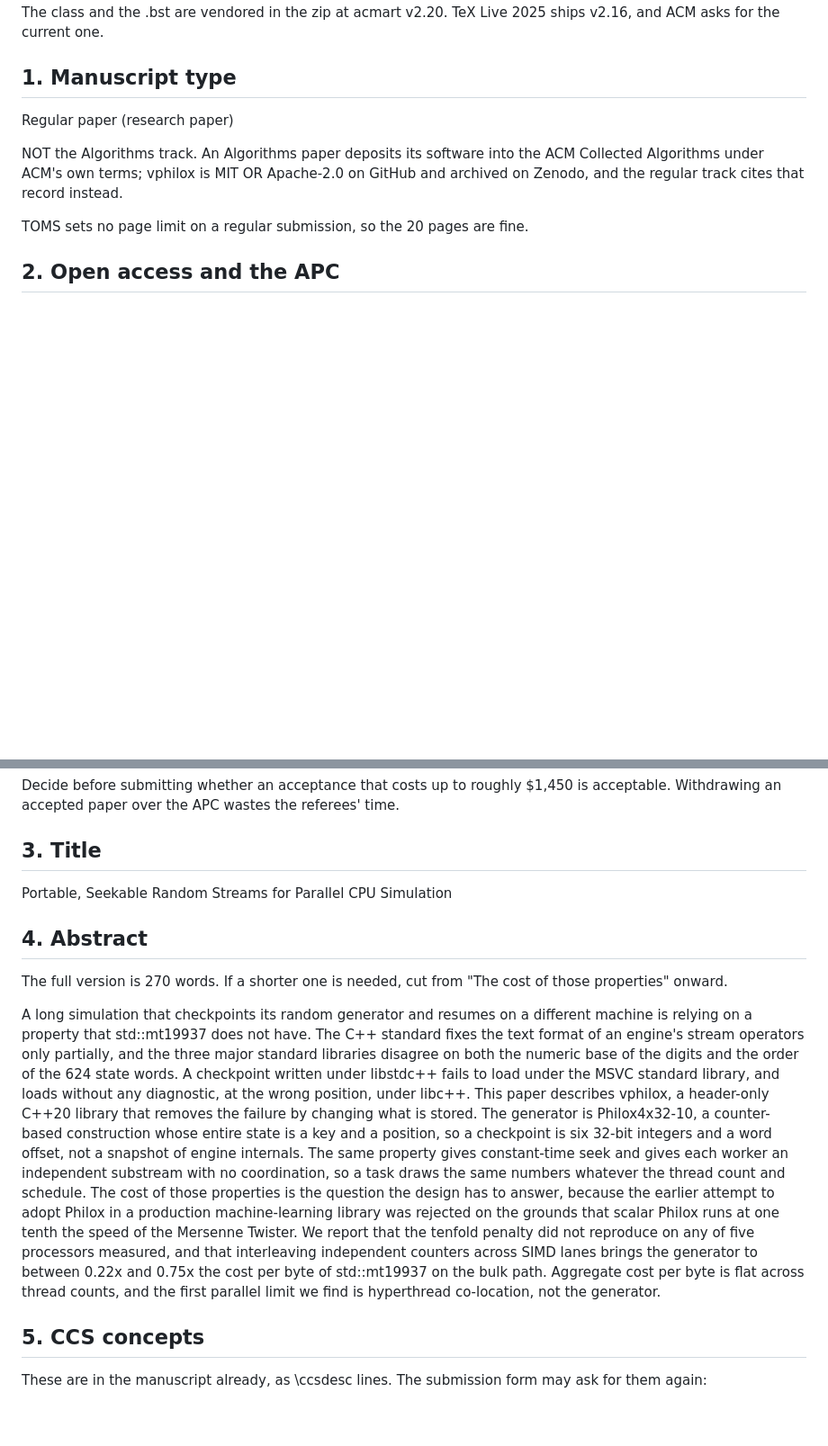
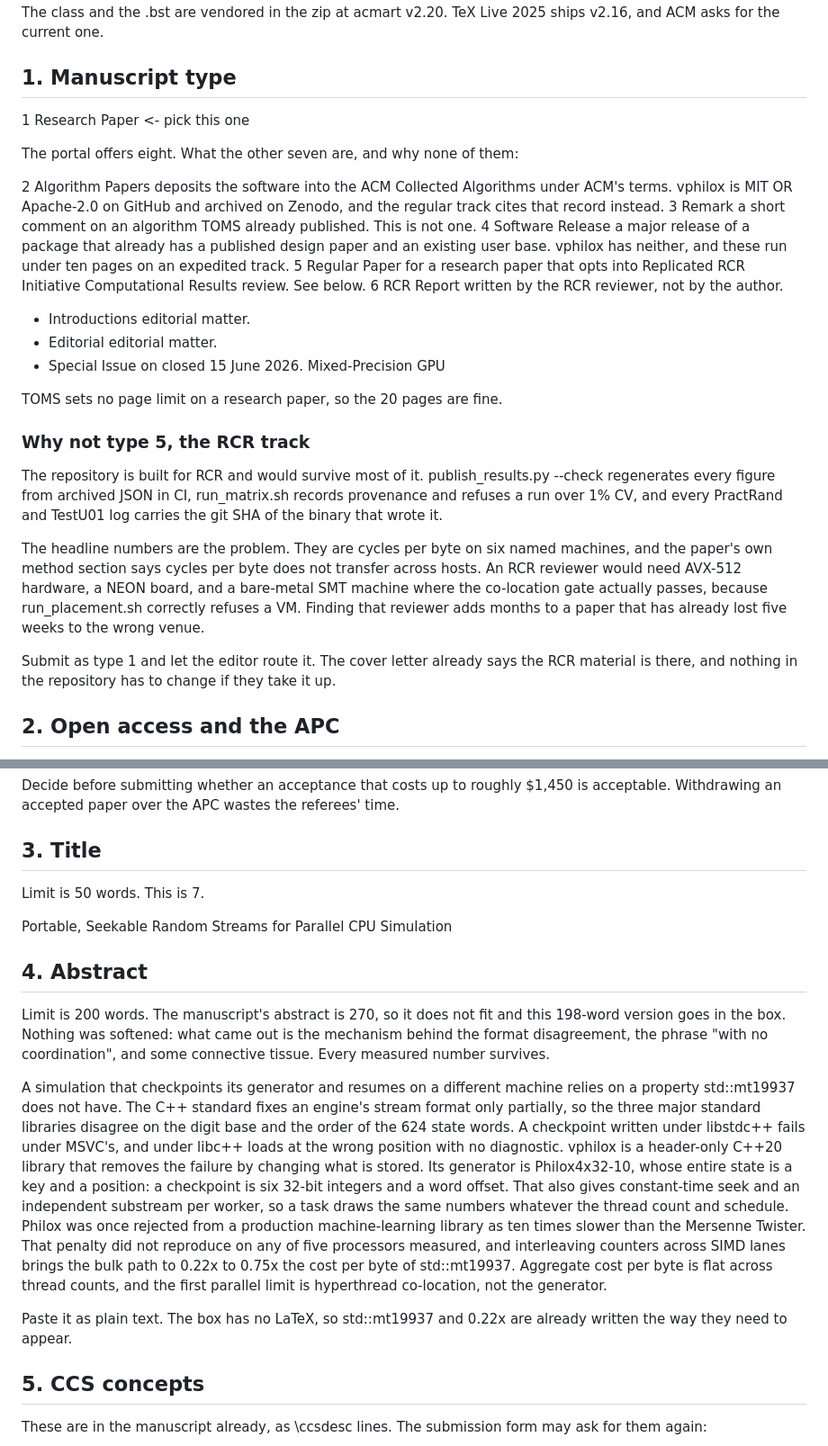
Before and after one commit to sinhaparth5/vphilox, a Markdown page: generated/submission-pack.md, 2 parts joined by grey strips. Shown at 90% size. Drawn GitHub-style; blank space fills up the shorter version.

Commit message:
Answer step 1 of the form: type, title, abstract
The portal offers eight manuscript types and the pack named a category
that is not one of them. It now lists all eight with a line on why each
is wrong, and picks Research Paper.

The RCR track was the one real alternative and it is worth saying why
not. The repository would survive most of an RCR review, since every
figure regenerates from archived JSON under CI and every battery log
carries a git SHA. What it cannot hand a reviewer is the hardware: the
headline numbers are cycles per byte on six named machines, the method
section says that unit does not transfer across hosts, and the placement
study needs bare metal where the co-location gate passes. Finding a
referee with AVX-512, a NEON board and a machine that can place threads
adds months. Submit as a research paper and let the editor route it.

The abstract box caps at 200 words and the manuscript's abstract is 270,
so the pack now carries a 198-word version. It loses the mechanism
behind the format disagreement and the phrase "with no coordination".
It keeps every measured number: 624 state words, six 32-bit integers,
five processors, 0.22x to 0.75x, and hyperthread co-location as the
first parallel limit.

The title is 7 words against a 50-word limit and goes in unchanged.

```diff
--- a/generated/submission-pack.md
+++ b/generated/submission-pack.md
@@ -32,13 +32,47 @@ ships v2.16, and ACM asks for the current one.
 
 ## 1. Manuscript type
 
-  Regular paper (research paper)
+  1  Research Paper        <- pick this one
 
-NOT the Algorithms track. An Algorithms paper deposits its software into the ACM
-Collected Algorithms under ACM's own terms; vphilox is MIT OR Apache-2.0 on
-GitHub and archived on Zenodo, and the regular track cites that record instead.
+The portal offers eight. What the other seven are, and why none of them:
 
-TOMS sets no page limit on a regular submission, so the 20 pages are fine.
+  2  Algorithm Papers      deposits the software into the ACM Collected
+                           Algorithms under ACM's terms. vphilox is MIT OR
+                           Apache-2.0 on GitHub and archived on Zenodo, and
+                           the regular track cites that record instead.
+  3  Remark                a short comment on an algorithm TOMS already
+                           published. This is not one.
+  4  Software Release      a major release of a package that already has a
+                           published design paper and an existing user base.
+                           vphilox has neither, and these run under ten pages
+                           on an expedited track.
+  5  Regular Paper for     a research paper that opts into Replicated
+     RCR Initiative        Computational Results review. See below.
+  6  RCR Report            written by the RCR reviewer, not by the author.
+  -  Introductions         editorial matter.
+  -  Editorial             editorial matter.
+  -  Special Issue on      closed 15 June 2026.
+     Mixed-Precision GPU
+
+TOMS sets no page limit on a research paper, so the 20 pages are fine.
+
+### Why not type 5, the RCR track
+
+The repository is built for RCR and would survive most of it. publish_results.py
+--check regenerates every figure from archived JSON in CI, run_matrix.sh records
+provenance and refuses a run over 1% CV, and every PractRand and TestU01 log
+carries the git SHA of the binary that wrote it.
+
+The headline numbers are the problem. They are cycles per byte on six named
+machines, and the paper's own method section says cycles per byte does not
+transfer across hosts. An RCR reviewer would need AVX-512 hardware, a NEON
+board, and a bare-metal SMT machine where the co-location gate actually passes,
+because run_placement.sh correctly refuses a VM. Finding that reviewer adds
+months to a paper that has already lost five weeks to the wrong venue.
+
+Submit as type 1 and let the editor route it. The cover letter already says the
+RCR material is there, and nothing in the repository has to change if they take
+it up.
 
 
 ## 2. Open access and the APC
@@ -63,36 +97,22 @@ time.
 
 ## 3. Title
 
+Limit is 50 words. This is 7.
+
 Portable, Seekable Random Streams for Parallel CPU Simulation
 
 
 ## 4. Abstract
 
-The full version is 270 words. If a shorter one is needed, cut from "The cost of
-those properties" onward.
+Limit is 200 words. The manuscript's abstract is 270, so it does not fit and
+this 198-word version goes in the box. Nothing was softened: what came out is
+the mechanism behind the format disagreement, the phrase "with no
+coordination", and some connective tissue. Every measured number survives.
 
-A long simulation that checkpoints its random generator and resumes on a
-different machine is relying on a property that std::mt19937 does not have. The
-C++ standard fixes the text format of an engine's stream operators only
-partially, and the three major standard libraries disagree on both the numeric
-base of the digits and the order of the 624 state words. A checkpoint written
-under libstdc++ fails to load under the MSVC standard library, and loads without
-any diagnostic, at the wrong position, under libc++. This paper describes
-vphilox, a header-only C++20 library that removes the failure by changing what is
-stored. The generator is Philox4x32-10, a counter-based construction whose entire
-state is a key and a position, so a checkpoint is six 32-bit integers and a word
-offset, not a snapshot of engine internals. The same property gives
-constant-time seek and gives each worker an independent substream with no
-coordination, so a task draws the same numbers whatever the thread count and
-schedule. The cost of those properties is the question the design has to answer,
-because the earlier attempt to adopt Philox in a production machine-learning
-library was rejected on the grounds that scalar Philox runs at one tenth the
-speed of the Mersenne Twister. We report that the tenfold penalty did not
-reproduce on any of five processors measured, and that interleaving independent
-counters across SIMD lanes brings the generator to between 0.22x and 0.75x the
-cost per byte of std::mt19937 on the bulk path. Aggregate cost per byte is flat
-across thread counts, and the first parallel limit we find is hyperthread
-co-location, not the generator.
+A simulation that checkpoints its generator and resumes on a different machine relies on a property std::mt19937 does not have. The C++ standard fixes an engine's stream format only partially, so the three major standard libraries disagree on the digit base and the order of the 624 state words. A checkpoint written under libstdc++ fails under MSVC's, and under libc++ loads at the wrong position with no diagnostic. vphilox is a header-only C++20 library that removes the failure by changing what is stored. Its generator is Philox4x32-10, whose entire state is a key and a position: a checkpoint is six 32-bit integers and a word offset. That also gives constant-time seek and an independent substream per worker, so a task draws the same numbers whatever the thread count and schedule. Philox was once rejected from a production machine-learning library as ten times slower than the Mersenne Twister. That penalty did not reproduce on any of five processors measured, and interleaving counters across SIMD lanes brings the bulk path to 0.22x to 0.75x the cost per byte of std::mt19937. Aggregate cost per byte is flat across thread counts, and the first parallel limit is hyperthread co-location, not the generator.
+
+Paste it as plain text. The box has no LaTeX, so std::mt19937 and 0.22x are
+already written the way they need to appear.
 
 
 ## 5. CCS concepts
```
